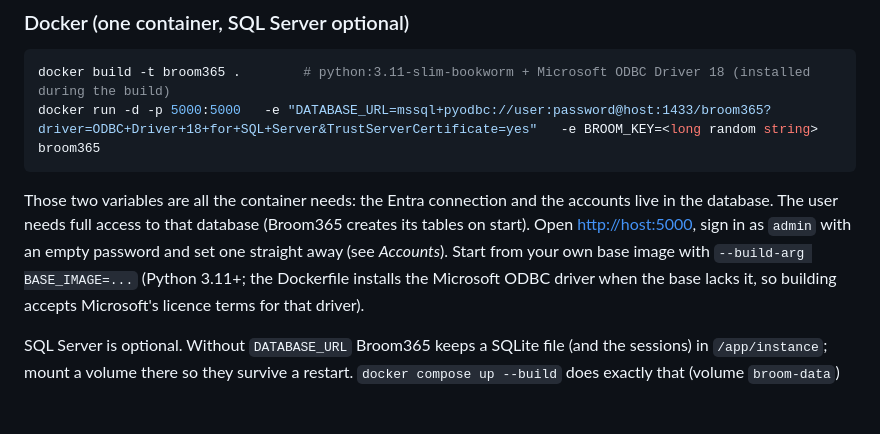
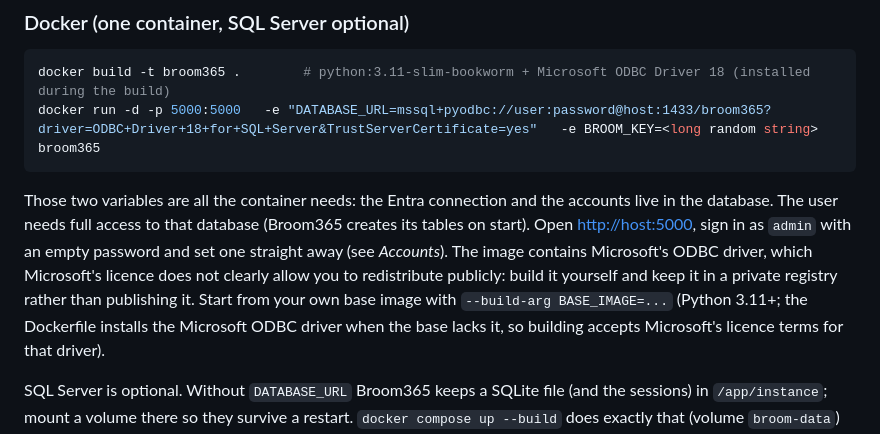
Before and after one commit to yaba/broom365, a Markdown page: README.md, the part around one of its changes. Rendered like a GitHub page; blank space fills up the shorter version.

Commit message:
README: link to the GitHub project; note about Microsoft's ODBC driver in the image
Co-Authored-By: Claude Sonnet 5.5 <noreply@anthropic.com>

```diff
--- a/README.md
+++ b/README.md
@@ -76,7 +78,8 @@ docker run -d -p 5000:5000   -e "DATABASE_URL=mssql+pyodbc://user:password@host:
 
 Those two variables are all the container needs: the Entra connection and the accounts live in the database. The user needs full
 access to that database (Broom365 creates its tables on start). Open <http://host:5000>, sign in as `admin` with an empty password and
-set one straight away (see *Accounts*). Start from your own base image with `--build-arg BASE_IMAGE=...` (Python 3.11+; the Dockerfile installs the Microsoft ODBC driver when the base lacks it, so building
+set one straight away (see *Accounts*). The image contains Microsoft's ODBC driver, which Microsoft's licence does not clearly allow you to redistribute publicly: build it yourself and keep it in a private
+registry rather than publishing it. Start from your own base image with `--build-arg BASE_IMAGE=...` (Python 3.11+; the Dockerfile installs the Microsoft ODBC driver when the base lacks it, so building
 accepts Microsoft's licence terms for that driver).
 
 SQL Server is optional. Without `DATABASE_URL` Broom365 keeps a SQLite file (and the sessions) in `/app/instance`; mount a volume
```
Also changed, not shown: other parts of README.md (+2 -0 lines).
